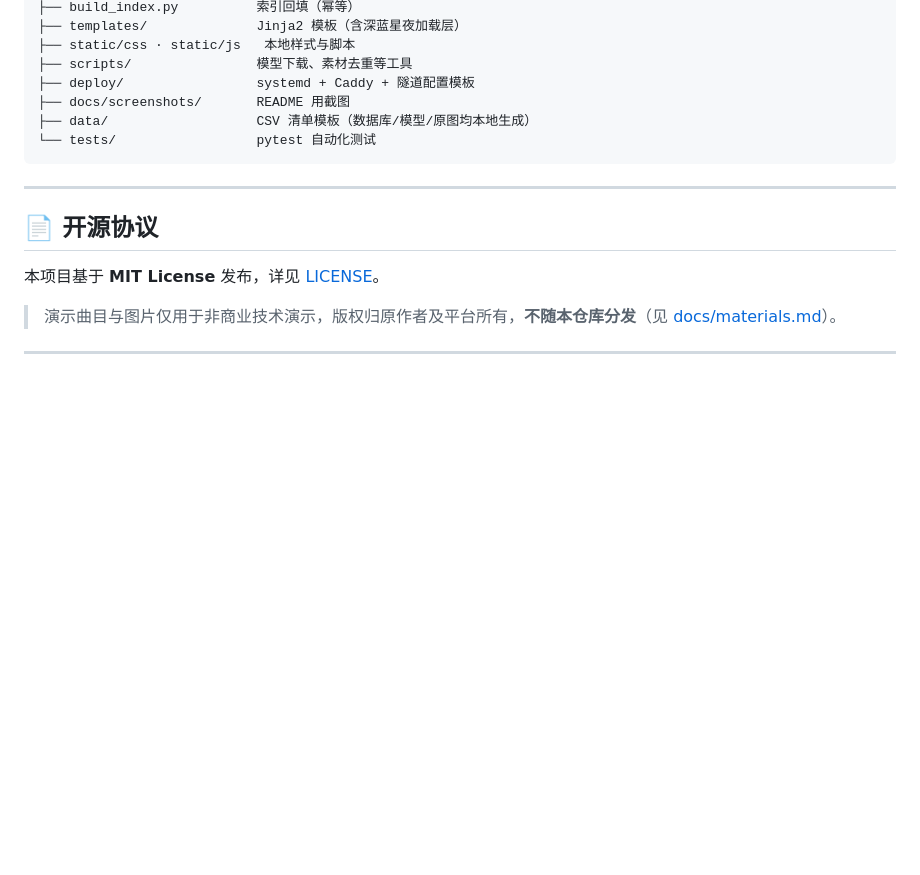
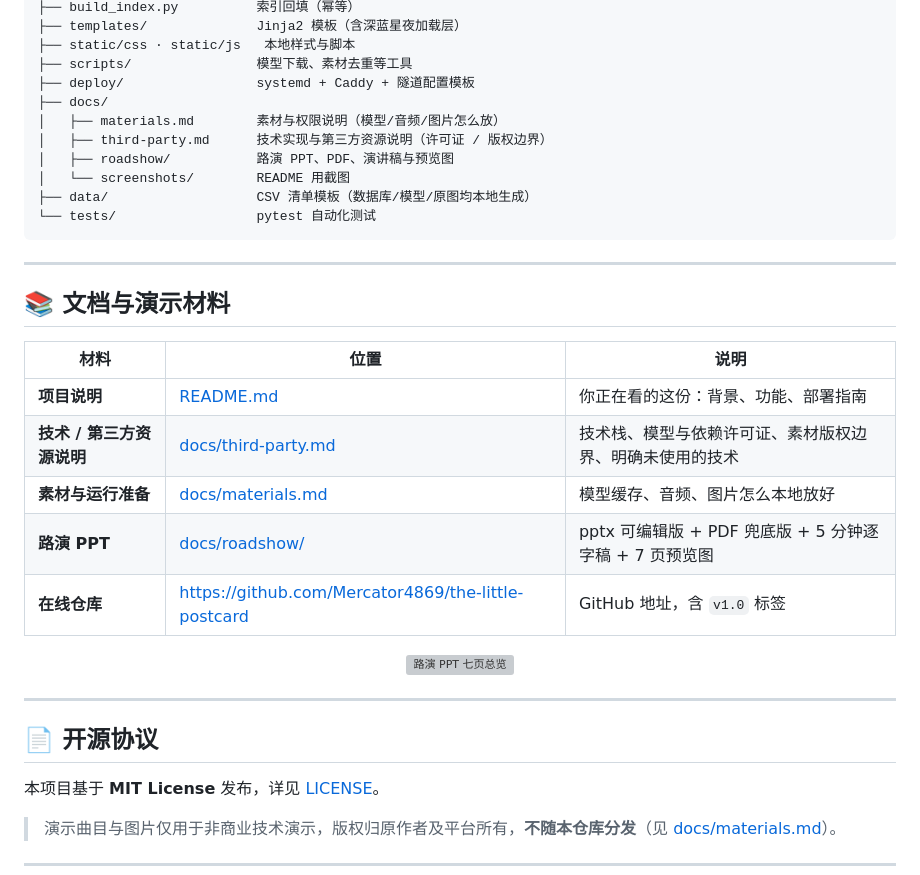
Before and after one commit to Mercator4869/the-little-postcard, a Markdown page: README.md, the part around the change. Drawn GitHub-style; blank space fills up the shorter version; grey boxes are pictures that could not be loaded.

Commit message:
docs: 新增第三方资源与技术说明文档，README 增加文档导航

````diff
--- a/README.md
+++ b/README.md
@@ -207,10 +207,30 @@ the-little-postcard/
 ├── static/css · static/js   本地样式与脚本
 ├── scripts/                模型下载、素材去重等工具
 ├── deploy/                 systemd + Caddy + 隧道配置模板
-├── docs/screenshots/       README 用截图
+├── docs/
+│   ├── materials.md        素材与权限说明（模型/音频/图片怎么放）
+│   ├── third-party.md      技术实现与第三方资源说明（许可证 / 版权边界）
+│   ├── roadshow/           路演 PPT、PDF、演讲稿与预览图
+│   └── screenshots/        README 用截图
 ├── data/                   CSV 清单模板（数据库/模型/原图均本地生成）
 └── tests/                  pytest 自动化测试
 ```
+
+---
+
+## 📚 文档与演示材料
+
+| 材料 | 位置 | 说明 |
+|---|---|---|
+| **项目说明** | [README.md](README.md) | 你正在看的这份：背景、功能、部署指南 |
+| **技术 / 第三方资源说明** | [docs/third-party.md](docs/third-party.md) | 技术栈、模型与依赖许可证、素材版权边界、明确未使用的技术 |
+| **素材与运行准备** | [docs/materials.md](docs/materials.md) | 模型缓存、音频、图片怎么本地放好 |
+| **路演 PPT** | [docs/roadshow/](docs/roadshow/) | pptx 可编辑版 + PDF 兜底版 + 5 分钟逐字稿 + 7 页预览图 |
+| **在线仓库** | https://github.com/Mercator4869/the-little-postcard | GitHub 地址，含 `v1.0` 标签 |
+
+<p align="center">
+  <img src="docs/roadshow/preview/contact-sheet.png" width="80%" alt="路演 PPT 七页总览">
+</p>
 
 ---
 
````
Also changed, not shown: docs/third-party.md (added, +141 -0 lines).
